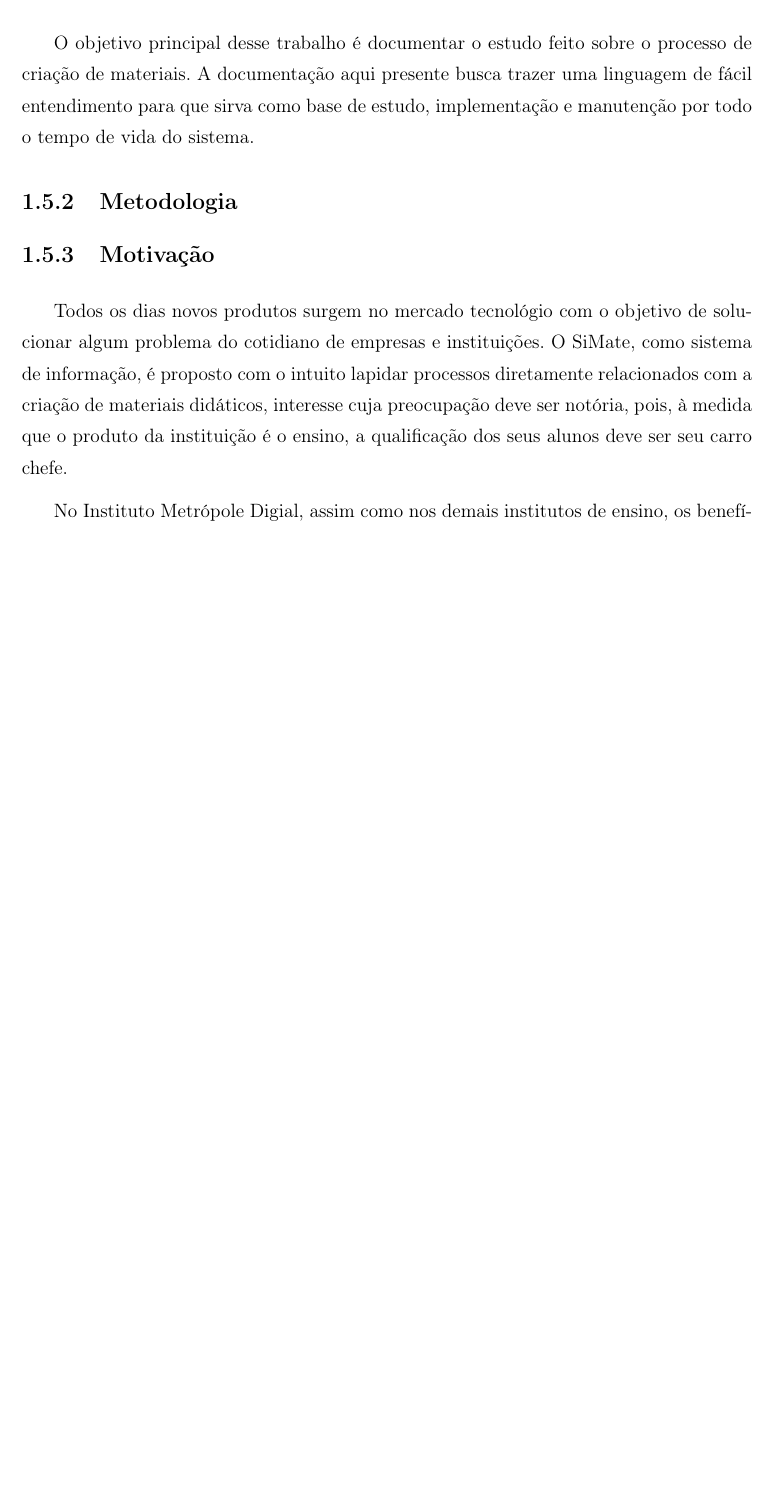
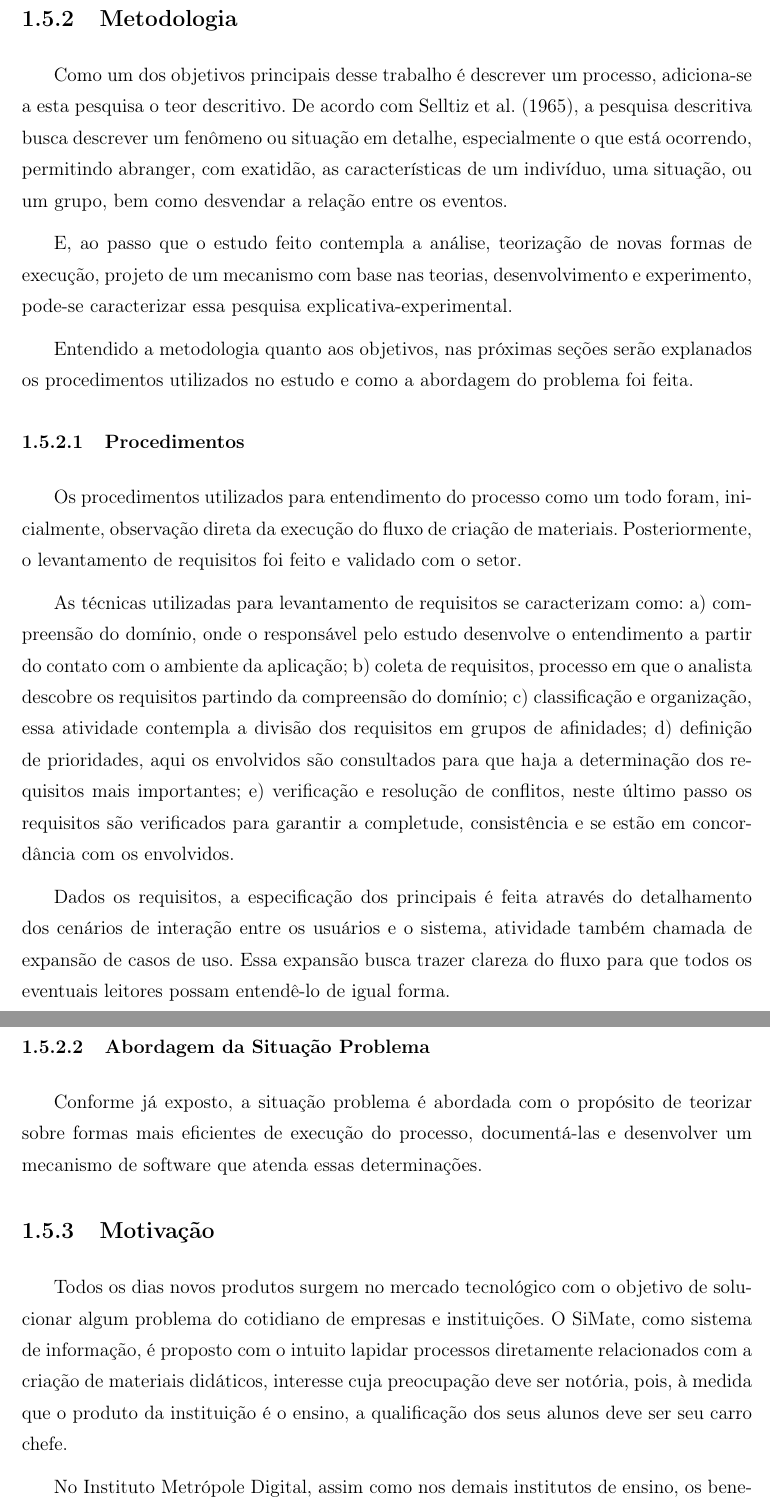
Before and after one commit to wendellpbarreto/tcc, a LaTeX thesis (Proposta-TCC.tex, which reads Capitulos/Introducao.tex): part of page 16 of 32 before the commit and two parts of pages 17 and 18 of 33 after it, the two joined at a grey line, cut at the place of the change, the shorter picture padded with empty space. Compiled offline with pdfLaTeX; a LaTeX package or settings file that is missing is left out.

Commit message:
Big commit.

```diff
--- a/Capitulos/Introducao.tex
+++ b/Capitulos/Introducao.tex
@@ -92,14 +98,32 @@ Todas esses requisitos serão melhor contextualizados, conceituados e exemplific
 
 \subsection{Objetivos}
 
-O objetivo principal desse trabalho é documentar o estudo feito sobre o processo de criação de materiais. A documentação aqui presente busca trazer uma linguagem de fácil entendimento para que sirva como base de estudo, implementação e manutenção por todo o tempo de vida do sistema.
+Os objetivos desse trabalho são descrever em detalhes o processo de criação de materiais pelo setor de materiais do IMD, encontrar e interpretar a situação problema, definir formas de operação mais eficientes, projetar um mecanismo de software que atenda as novas definições, desenvolver e experimentar a solução proposta. Além disso, o resultado aqui obtido deve não só documentar o projeto, mas também servir de base para a evolução e manutenção do sistema pela equipe responsável.
 
 \subsection{Metodologia}
 
+Como um dos objetivos principais desse trabalho é descrever um processo, adiciona-se a esta pesquisa o teor descritivo. De acordo com Selltiz et al. (1965), a pesquisa descritiva busca descrever um fenômeno ou situação em detalhe, especialmente o que está ocorrendo, permitindo abranger, com exatidão, as características de um indivíduo, uma situação, ou um grupo, bem como desvendar a relação entre os eventos.
+
+E, ao passo que o estudo feito contempla a análise, teorização de novas formas de execução, projeto de um mecanismo com base nas teorias, desenvolvimento e experimento, pode-se caracterizar essa pesquisa explicativa-experimental.
+
+Entendido a metodologia quanto aos objetivos, nas próximas seções serão explanados os procedimentos utilizados no estudo e como a abordagem do problema foi feita.
+
+\subsubsection{Procedimentos}
+
+Os procedimentos utilizados para entendimento do processo como um todo foram, inicialmente, observação direta da execução do fluxo de criação de materiais. Posteriormente, o levantamento de requisitos foi feito e validado com o setor.
+
+As técnicas utilizadas para levantamento de requisitos se caracterizam como: a) compreensão do domínio, onde o responsável pelo estudo desenvolve o entendimento a partir do contato com o ambiente da aplicação; b) coleta de requisitos, processo em que o analista descobre os requisitos partindo da compreensão do domínio; c) classificação e organização, essa atividade contempla a divisão dos requisitos em grupos de afinidades; d) definição de prioridades, aqui os envolvidos são consultados para que haja a determinação dos requisitos mais importantes; e) verificação e resolução de conflitos, neste último passo os requisitos são verificados para garantir a completude, consistência e se estão em concordância com os envolvidos.
+
+Dados os requisitos, a especificação dos principais é feita através do detalhamento dos cenários de interação entre os usuários e o sistema, atividade também chamada de expansão de casos de uso. Essa expansão busca trazer clareza do fluxo para que todos os eventuais leitores possam entendê-lo de igual forma.
+
+\subsubsection{Abordagem da Situação Problema}
+
+Conforme já exposto, a situação problema é abordada com o propósito de teorizar sobre formas mais eficientes de execução do processo, documentá-las e desenvolver um mecanismo de software que atenda essas determinações.
+
 \subsection{Motivação}
 
-Todos os dias novos produtos surgem no mercado tecnológio com o objetivo de solucionar algum problema do cotidiano de empresas e instituições. O SiMate, como sistema de informação, é proposto com o intuito lapidar processos diretamente relacionados com a criação de materiais didáticos, interesse cuja preocupação deve ser notória, pois, à medida que o produto da instituição é o ensino, a qualificação dos seus alunos deve ser seu carro chefe.
+Todos os dias novos produtos surgem no mercado tecnológico com o objetivo de solucionar algum problema do cotidiano de empresas e instituições. O SiMate, como sistema de informação, é proposto com o intuito lapidar processos diretamente relacionados com a criação de materiais didáticos, interesse cuja preocupação deve ser notória, pois, à medida que o produto da instituição é o ensino, a qualificação dos seus alunos deve ser seu carro chefe.
 
-No Instituto Metrópole Digial, assim como nos demais institutos de ensino, os benefícios que os recursos tecnológicos presentes fornecem precisam ser melhor aproveitados e, para isso, a percepção do poder da tecnologia da informação e a adesão ao novo devem ser praticados.
+No Instituto Metrópole Digital, assim como nos demais institutos de ensino, os benefícios que os recursos tecnológicos presentes fornecem precisam ser melhor aproveitados e, para isso, a percepção do poder da tecnologia da informação e a adesão ao novo devem ser praticados.
 
 Este trabalho nada mais é do que e prática desses comportamentos. O sistema aqui proposto é um modelo totalmente baseado nas necessidades do setor e que proporcionará o domínio dos processos produtivos e o aumento de performance do trabalho executado.
```
Also changed, not shown: Capitulos/SiMate.tex (+3 -3 lines), Imagens/Arquitetura.png, Proposta-TCC.pdf, Capitulos/Introducao.tex (14 more changed lines), 12 other files.
